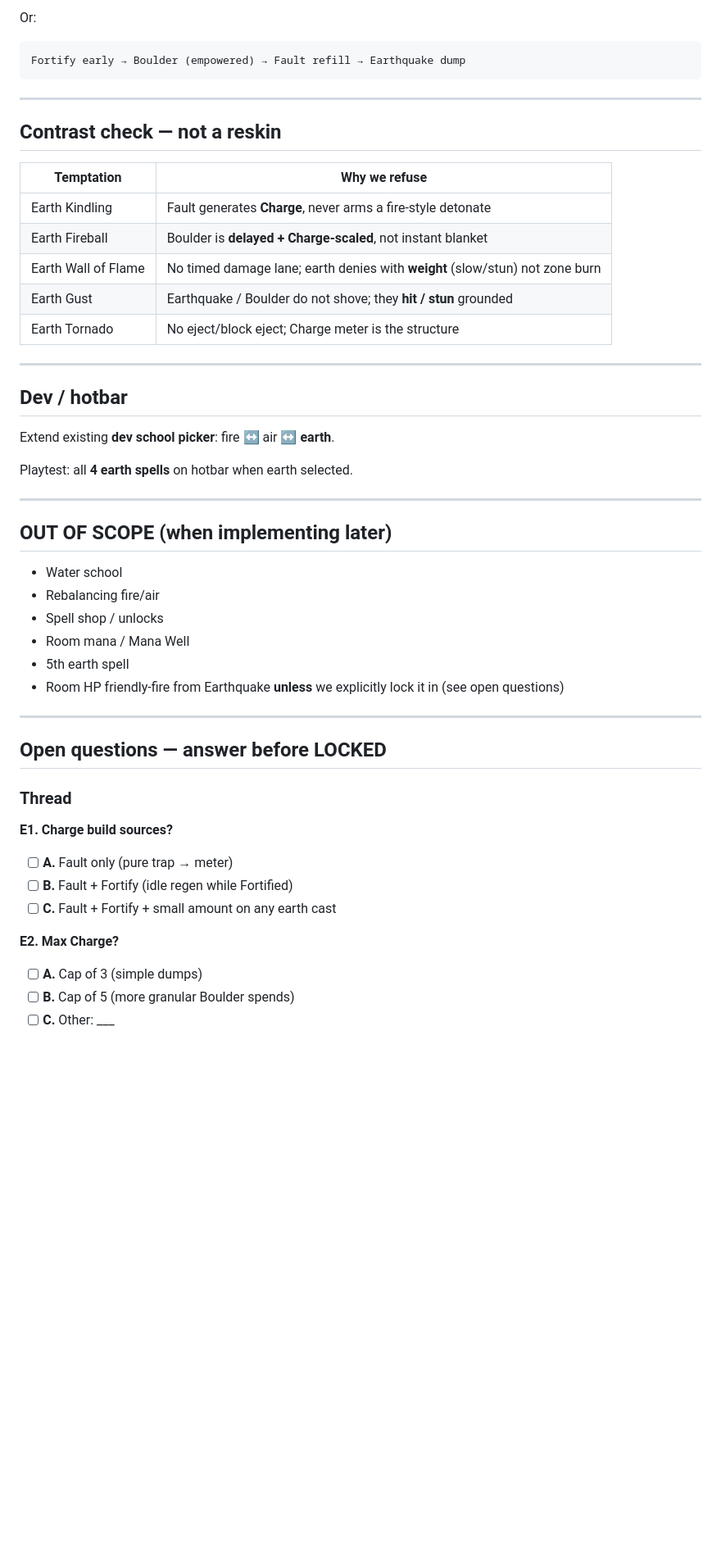
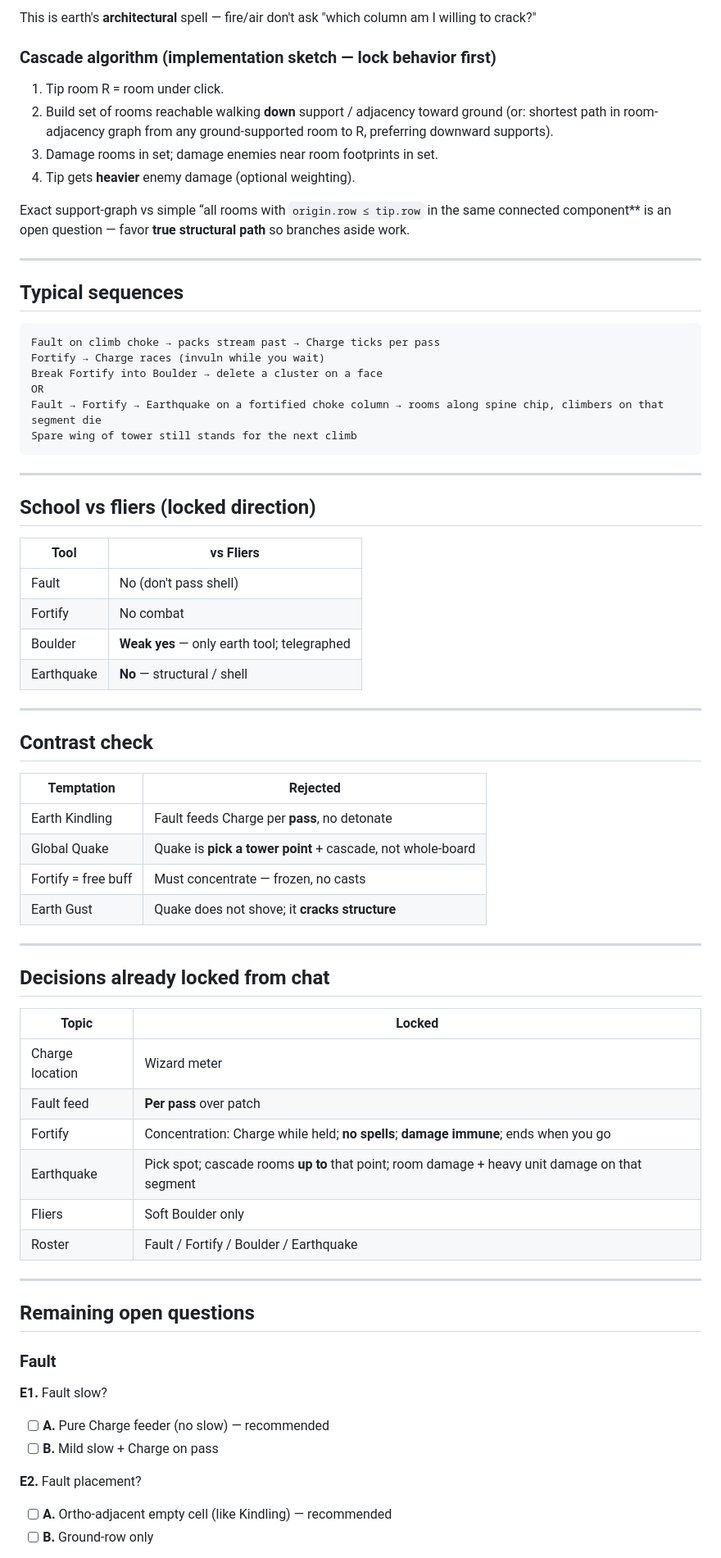
Before and after one commit to katerberg/wizard-tower-builder, a Markdown page: .cursor/plans/spell_school_earth.plan.md, the part around one of its changes. Shown at 82% size. Drawn GitHub-style; blank space fills up the shorter version.

````diff
--- a/.cursor/plans/spell_school_earth.plan.md
+++ b/.cursor/plans/spell_school_earth.plan.md
@@ -152,55 +161,75 @@ Earthquake empties remainder when ground is crowded
 ```
 
-Or:
+This is earth's **architectural** spell — fire/air don't ask "which column am I willing to crack?"
+
+### Cascade algorithm (implementation sketch — lock behavior first)
+
+1. Tip room R = room under click.
+2. Build set of rooms reachable walking **down** support / adjacency toward ground (or: shortest path in room-adjacency graph from any ground-supported room to R, preferring downward supports).
+3. Damage rooms in set; damage enemies near room footprints in set.
+4. Tip gets **heavier** enemy damage (optional weighting).
+
+Exact support-graph vs simple “all rooms with `origin.row ≤ tip.row` in the same connected component** is an open question — favor **true structural path** so branches aside work.
+
+---
+
+## Typical sequences
 
 ```
-Fortify early → Boulder (empowered) → Fault refill → Earthquake dump
+Fault on climb choke → packs stream past → Charge ticks per pass
+Fortify → Charge races (invuln while you wait)
+Break Fortify into Boulder → delete a cluster on a face
+OR
+Fault → Fortify → Earthquake on a fortified choke column → rooms along spine chip, climbers on that segment die
+Spare wing of tower still stands for the next climb
 ```
 
 ---
 
-## Contrast check — not a reskin
+## School vs fliers (locked direction)
 
-| Temptation | Why we refuse |
-| ---------- | -------------- |
-| Earth Kindling | Fault generates **Charge**, never arms a fire-style detonate |
-| Earth Fireball | Boulder is **delayed + Charge-scaled**, not instant blanket |
-| Earth Wall of Flame | No timed damage lane; earth denies with **weight** (slow/stun) not zone burn |
-| Earth Gust | Earthquake / Boulder do not shove; they **hit / stun** grounded |
-| Earth Tornado | No eject/block eject; Charge meter is the structure |
+| Tool | vs Fliers |
+| ---- | --------- |
+| Fault | No (don't pass shell) |
+| Fortify | No combat |
+| Boulder | **Weak yes** — only earth tool; telegraphed |
+| Earthquake | **No** — structural / shell |
 
 ---
 
-## Dev / hotbar
+## Contrast check
 
-Extend existing **dev school picker**: fire ↔ air ↔ **earth**.
-
-Playtest: all **4 earth spells** on hotbar when earth selected.
+| Temptation | Rejected |
+| ---------- | -------- |
+| Earth Kindling | Fault feeds Charge per **pass**, no detonate |
+| Global Quake | Quake is **pick a tower point** + cascade, not whole-board |
+| Fortify = free buff | Must concentrate — frozen, no casts |
+| Earth Gust | Quake does not shove; it **cracks structure** |
 
 ---
 
-## OUT OF SCOPE (when implementing later)
+## Decisions already locked from chat
 
-- Water school
-- Rebalancing fire/air
-- Spell shop / unlocks
-- Room mana / Mana Well
-- 5th earth spell
-- Room HP friendly-fire from Earthquake **unless** we explicitly lock it in (see open questions)
+| Topic | Locked |
+| ----- | ------ |
+| Charge location | Wizard meter |
+| Fault feed | **Per pass** over patch |
+| Fortify | Concentration: Charge while held; **no spells**; **damage immune**; ends when you go |
+| Earthquake | Pick spot; cascade rooms **up to** that point; room damage + heavy unit damage on that segment |
+| Fliers | Soft Boulder only |
+| Roster | Fault / Fortify / Boulder / Earthquake |
 
 ---
 
-## Open questions — answer before LOCKED
+## Remaining open questions
 
-### Thread
+### Fault
 
-**E1. Charge build sources?**
-- [ ] **A.** Fault only (pure trap → meter)
-- [ ] **B.** Fault + Fortify (idle regen while Fortified)
-- [ ] **C.** Fault + Fortify + small amount on any earth cast
+**E1.** Fault slow?
+- [ ] **A.** Pure Charge feeder (no slow) — recommended
+- [ ] **B.** Mild slow + Charge on pass
 
-**E2. Max Charge?**
-- [ ] **A.** Cap of 3 (simple dumps)
-- [ ] **B.** Cap of 5 (more granular Boulder spends)
-- [ ] **C.** Other: ___
+**E2.** Fault placement?
+- [ ] **A.** Ortho-adjacent empty cell (like Kindling) — recommended
+- [ ] **B.** Ground-row only
 
````
Also changed, not shown: other parts of .cursor/plans/spell_school_earth.plan.md (+157 -146 lines).
